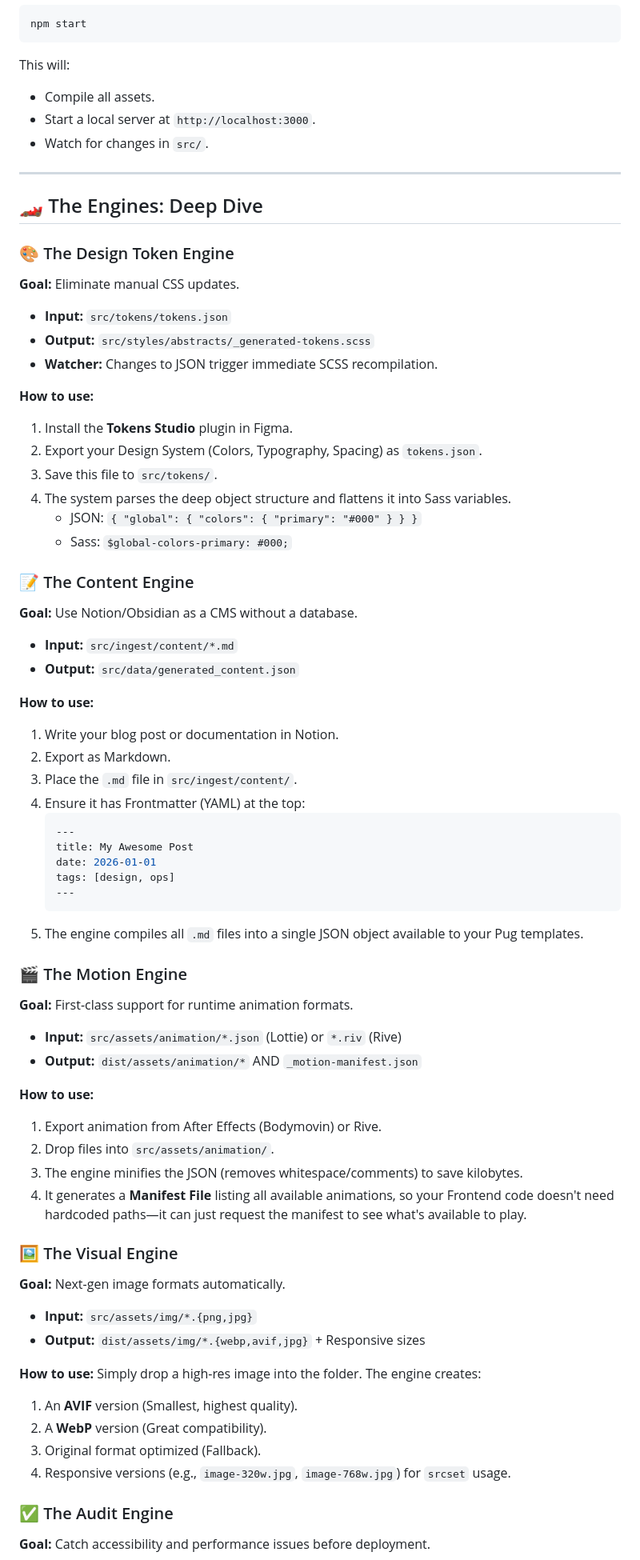
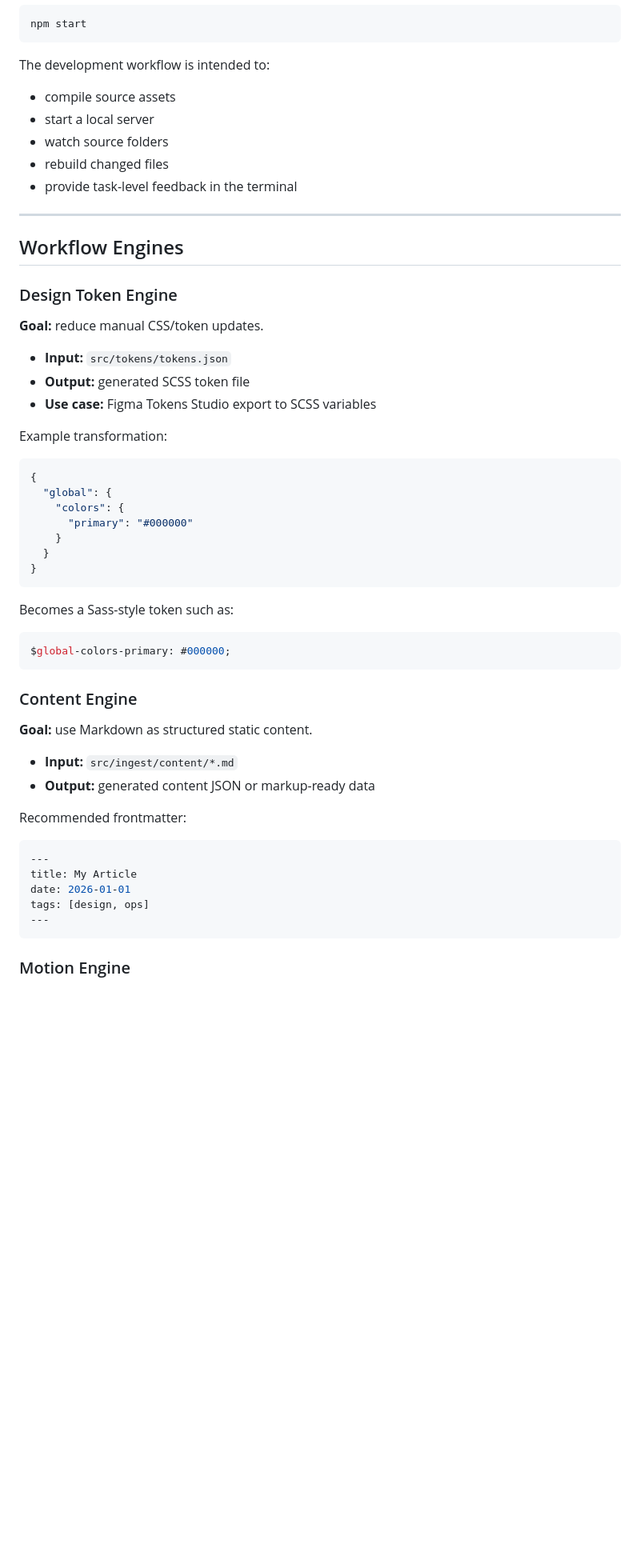
Before and after one commit to Nischhalsubba/design-ops-orchestrator, a Markdown page: README.md, the part around one of its changes. Shown at 80% size. Drawn GitHub-style; blank space fills up the shorter version.

````diff
--- a/README.md
+++ b/README.md
@@ -163,75 +227,61 @@ ANALYTICS_ID=G-XXXXXXXXXX
 ```bash
 npm start
 ```
-This will:
-*   Compile all assets.
-*   Start a local server at `http://localhost:3000`.
-*   Watch for changes in `src/`.
+
+The development workflow is intended to:
+
+- compile source assets
+- start a local server
+- watch source folders
+- rebuild changed files
+- provide task-level feedback in the terminal
 
 ---
 
-## 🏎 The Engines: Deep Dive
+## Workflow Engines
 
-### 🎨 The Design Token Engine
-**Goal:** Eliminate manual CSS updates.
+### Design Token Engine
 
-*   **Input:** `src/tokens/tokens.json`
-*   **Output:** `src/styles/abstracts/_generated-tokens.scss`
-*   **Watcher:** Changes to JSON trigger immediate SCSS recompilation.
+**Goal:** reduce manual CSS/token updates.
 
-**How to use:**
-1.  Install the **Tokens Studio** plugin in Figma.
-2.  Export your Design System (Colors, Typography, Spacing) as `tokens.json`.
-3.  Save this file to `src/tokens/`.
-4.  The system parses the deep object structure and flattens it into Sass variables.
-    *   JSON: `{ "global": { "colors": { "primary": "#000" } } }`
-    *   Sass: `$global-colors-primary: #000;`
+- **Input:** `src/tokens/tokens.json`
+- **Output:** generated SCSS token file
+- **Use case:** Figma Tokens Studio export to SCSS variables
 
-### 📝 The Content Engine
-**Goal:** Use Notion/Obsidian as a CMS without a database.
+Example transformation:
 
-*   **Input:** `src/ingest/content/*.md`
-*   **Output:** `src/data/generated_content.json`
+```json
+{
+  "global": {
+    "colors": {
+      "primary": "#000000"
+    }
+  }
+}
+```
 
-**How to use:**
-1.  Write your blog post or documentation in Notion.
-2.  Export as Markdown.
-3.  Place the `.md` file in `src/ingest/content/`.
-4.  Ensure it has Frontmatter (YAML) at the top:
-    ```yaml
-    ---
-    title: My Awesome Post
-    date: 2026-01-01
-    tags: [design, ops]
-    ---
-    ```
-5.  The engine compiles all `.md` files into a single JSON object available to your Pug templates.
+Becomes a Sass-style token such as:
 
-### 🎬 The Motion Engine
-**Goal:** First-class support for runtime animation formats.
+```scss
+$global-colors-primary: #000000;
+```
 
-*   **Input:** `src/assets/animation/*.json` (Lottie) or `*.riv` (Rive)
-*   **Output:** `dist/assets/animation/*` AND `_motion-manifest.json`
+### Content Engine
 
-**How to use:**
-1.  Export animation from After Effects (Bodymovin) or Rive.
-2.  Drop files into `src/assets/animation/`.
-3.  The engine minifies the JSON (removes whitespace/comments) to save kilobytes.
-4.  It generates a **Manifest File** listing all available animations, so your Frontend code doesn't need hardcoded paths—it can just request the manifest to see what's available to play.
+**Goal:** use Markdown as structured static content.
 
-### 🖼 The Visual Engine
-**Goal:** Next-gen image formats automatically.
+- **Input:** `src/ingest/content/*.md`
+- **Output:** generated content JSON or markup-ready data
 
-*   **Input:** `src/assets/img/*.{png,jpg}`
-*   **Output:** `dist/assets/img/*.{webp,avif,jpg}` + Responsive sizes
+Recommended frontmatter:
 
-**How to use:**
-Simply drop a high-res image into the folder. The engine creates:
-1.  An **AVIF** version (Smallest, highest quality).
-2.  A **WebP** version (Great compatibility).
-3.  Original format optimized (Fallback).
-4.  Responsive versions (e.g., `image-320w.jpg`, `image-768w.jpg`) for `srcset` usage.
+```yaml
+---
+title: My Article
+date: 2026-01-01
+tags: [design, ops]
+---
+```
 
-### ✅ The Audit Engine
-**Goal:** Catch accessibility and performance issues before deployment.
+### Motion Engine
 
````
Also changed, not shown: other parts of README.md (+327 -144 lines).
